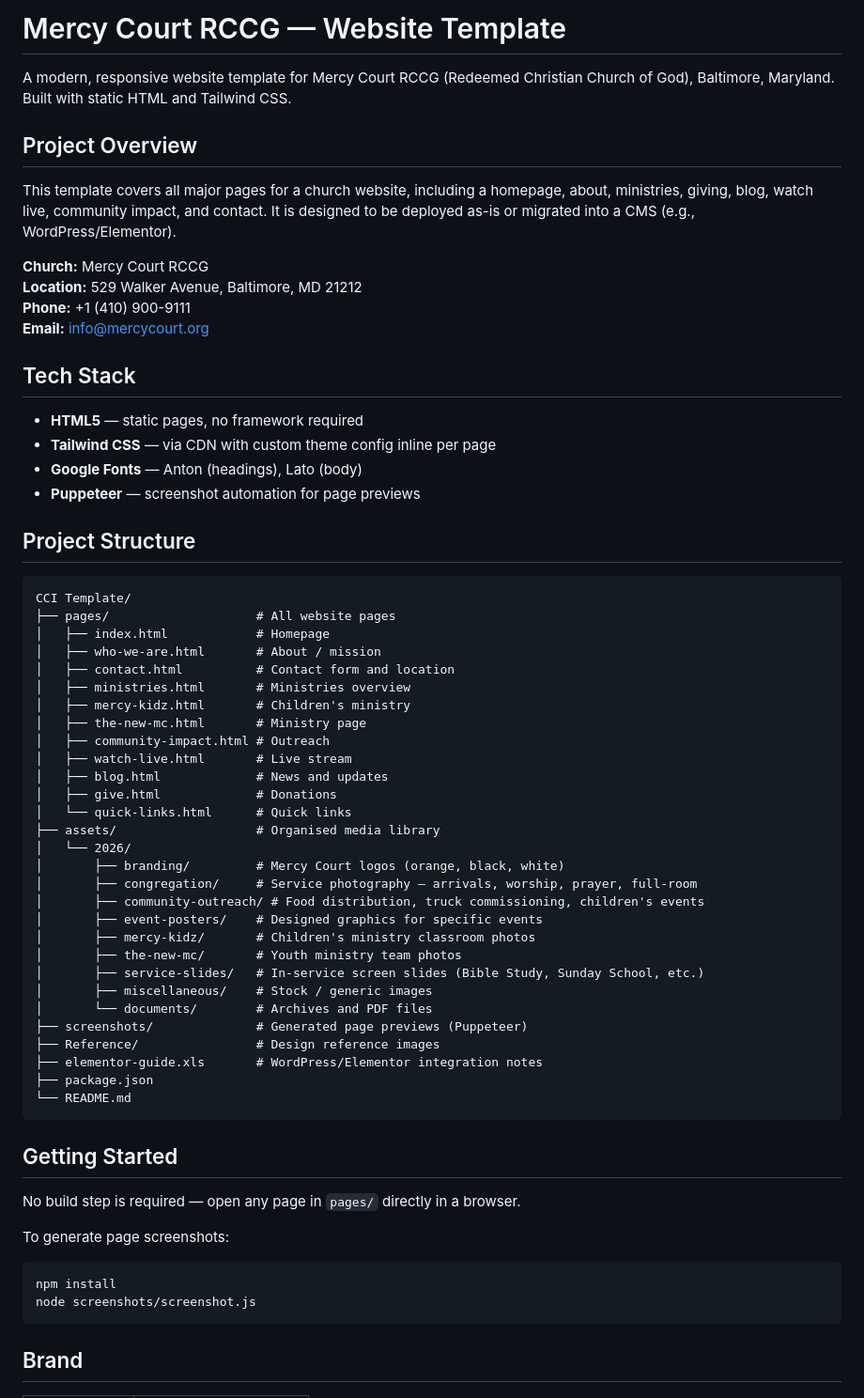
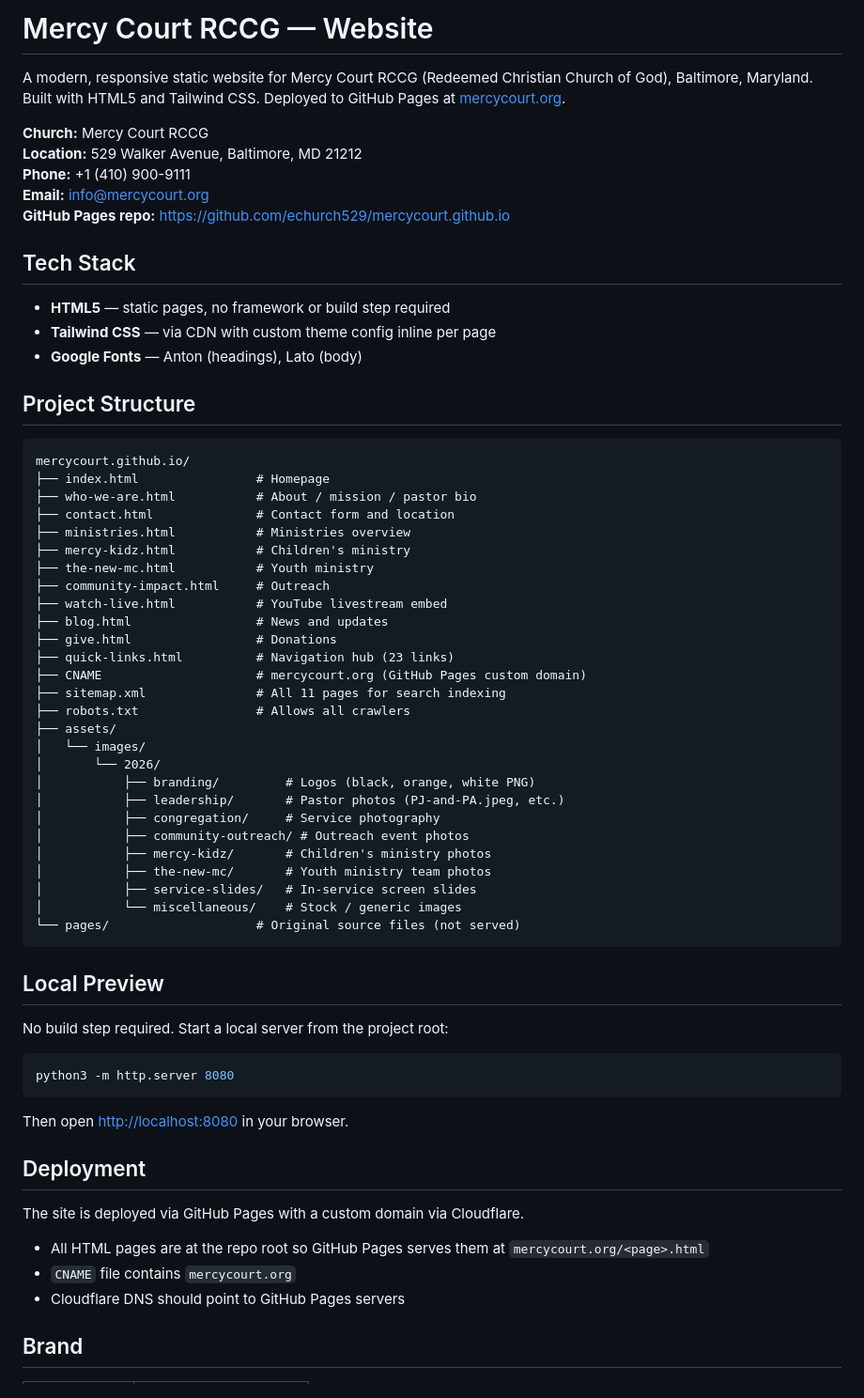
Before and after one commit to echurch529/mercycourt.github.io, a Markdown page: README.md, the part around one of its changes. Shown at 94% size. Rendered like a GitHub page.

Commit message:
Update README to reflect current deployed state
Reflects root-level page structure, assets/images/2026/ paths, live social URLs, YouTube livestream, mailto contact form, and accurate placeholder list.

Co-Authored-By: Claude Sonnet 4.6 <noreply@anthropic.com>

````diff
--- a/README.md
+++ b/README.md
@@ -1,67 +1,68 @@
-# Mercy Court RCCG — Website Template
+# Mercy Court RCCG — Website
 
-A modern, responsive website template for Mercy Court RCCG (Redeemed Christian Church of God), Baltimore, Maryland. Built with static HTML and Tailwind CSS.
-
-## Project Overview
-
-This template covers all major pages for a church website, including a homepage, about, ministries, giving, blog, watch live, community impact, and contact. It is designed to be deployed as-is or migrated into a CMS (e.g., WordPress/Elementor).
+A modern, responsive static website for Mercy Court RCCG (Redeemed Christian Church of God), Baltimore, Maryland. Built with HTML5 and Tailwind CSS. Deployed to GitHub Pages at [mercycourt.org](https://mercycourt.org).
 
 **Church:** Mercy Court RCCG
 **Location:** 529 Walker Avenue, Baltimore, MD 21212
 **Phone:** +1 (410) 900-9111
 **Email:** info@mercycourt.org
+**GitHub Pages repo:** https://github.com/echurch529/mercycourt.github.io
 
 ## Tech Stack
 
-- **HTML5** — static pages, no framework required
+- **HTML5** — static pages, no framework or build step required
 - **Tailwind CSS** — via CDN with custom theme config inline per page
 - **Google Fonts** — Anton (headings), Lato (body)
-- **Puppeteer** — screenshot automation for page previews
 
 ## Project Structure
 
 ```
-CCI Template/
-├── pages/                    # All website pages
-│   ├── index.html            # Homepage
-│   ├── who-we-are.html       # About / mission
-│   ├── contact.html          # Contact form and location
-│   ├── ministries.html       # Ministries overview
-│   ├── mercy-kidz.html       # Children's ministry
-│   ├── the-new-mc.html       # Ministry page
-│   ├── community-impact.html # Outreach
-│   ├── watch-live.html       # Live stream
-│   ├── blog.html             # News and updates
-│   ├── give.html             # Donations
-│   └── quick-links.html      # Quick links
-├── assets/                   # Organised media library
-│   └── 2026/
-│       ├── branding/         # Mercy Court logos (orange, black, white)
-│       ├── congregation/     # Service photography — arrivals, worship, prayer, full-room
-│       ├── community-outreach/ # Food distribution, truck commissioning, children's events
-│       ├── event-posters/    # Designed graphics for specific events
-│       ├── mercy-kidz/       # Children's ministry classroom photos
-│       ├── the-new-mc/       # Youth ministry team photos
-│       ├── service-slides/   # In-service screen slides (Bible Study, Sunday School, etc.)
-│       ├── miscellaneous/    # Stock / generic images
-│       └── documents/        # Archives and PDF files
-├── screenshots/              # Generated page previews (Puppeteer)
-├── Reference/                # Design reference images
-├── elementor-guide.xls       # WordPress/Elementor integration notes
-├── package.json
-└── README.md
+mercycourt.github.io/
+├── index.html                # Homepage
+├── who-we-are.html           # About / mission / pastor bio
+├── contact.html              # Contact form and location
+├── ministries.html           # Ministries overview
+├── mercy-kidz.html           # Children's ministry
+├── the-new-mc.html           # Youth ministry
+├── community-impact.html     # Outreach
+├── watch-live.html           # YouTube livestream embed
+├── blog.html                 # News and updates
+├── give.html                 # Donations
+├── quick-links.html          # Navigation hub (23 links)
+├── CNAME                     # mercycourt.org (GitHub Pages custom domain)
+├── sitemap.xml               # All 11 pages for search indexing
+├── robots.txt                # Allows all crawlers
+├── assets/
+│   └── images/
+│       └── 2026/
+│           ├── branding/         # Logos (black, orange, white PNG)
+│           ├── leadership/       # Pastor photos (PJ-and-PA.jpeg, etc.)
+│           ├── congregation/     # Service photography
+│           ├── community-outreach/ # Outreach event photos
+│           ├── mercy-kidz/       # Children's ministry photos
+│           ├── the-new-mc/       # Youth ministry team photos
+│           ├── service-slides/   # In-service screen slides
+│           └── miscellaneous/    # Stock / generic images
+└── pages/                    # Original source files (not served)
 ```
 
-## Getting Started
+## Local Preview
 
-No build step is required — open any page in `pages/` directly in a browser.
-
-To generate page screenshots:
+No build step required. Start a local server from the project root:
 
 ```bash
-npm install
-node screenshots/screenshot.js
+python3 -m http.server 8080
 ```
+
+Then open [http://localhost:8080](http://localhost:8080) in your browser.
+
+## Deployment
+
+The site is deployed via GitHub Pages with a custom domain via Cloudflare.
+
+- All HTML pages are at the repo root so GitHub Pages serves them at `mercycourt.org/<page>.html`
+- `CNAME` file contains `mercycourt.org`
+- Cloudflare DNS should point to GitHub Pages servers
 
 ## Brand
 
````
Also changed, not shown: other parts of README.md (+34 -28 lines).
